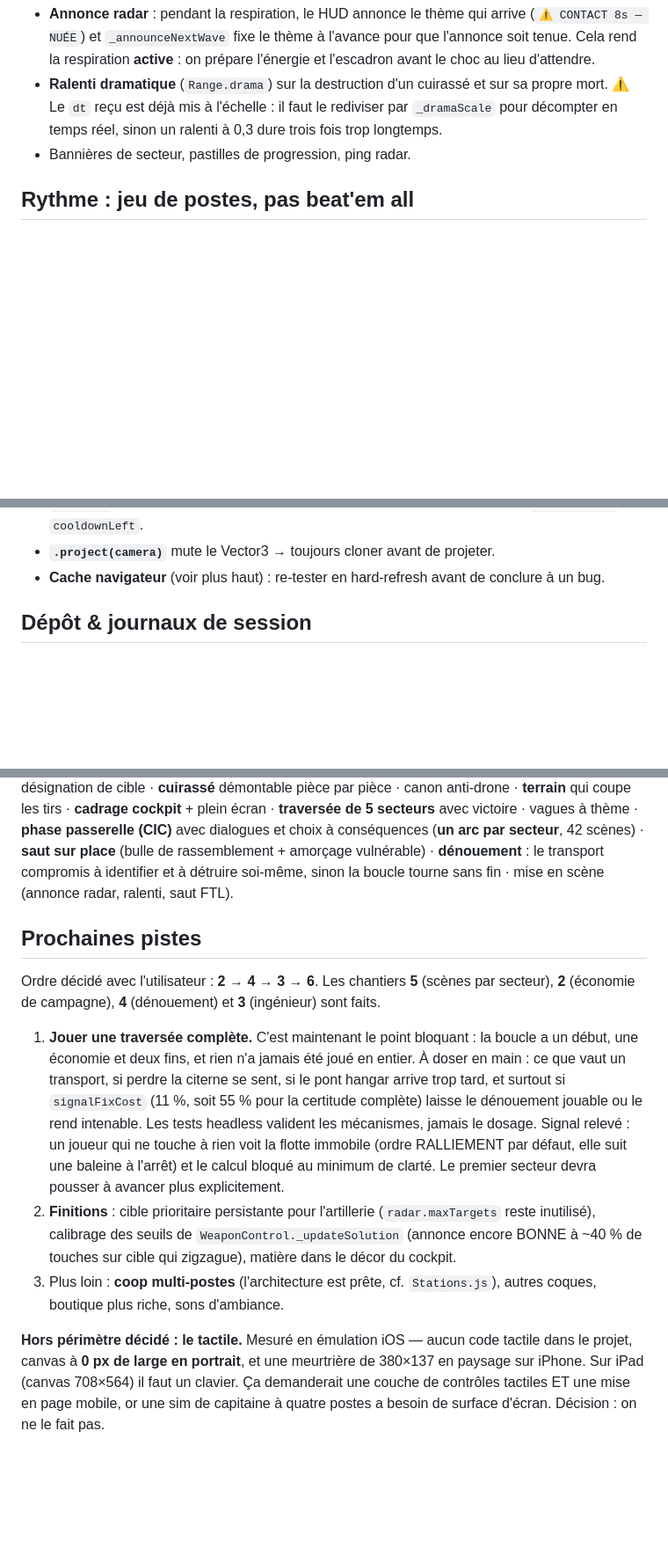
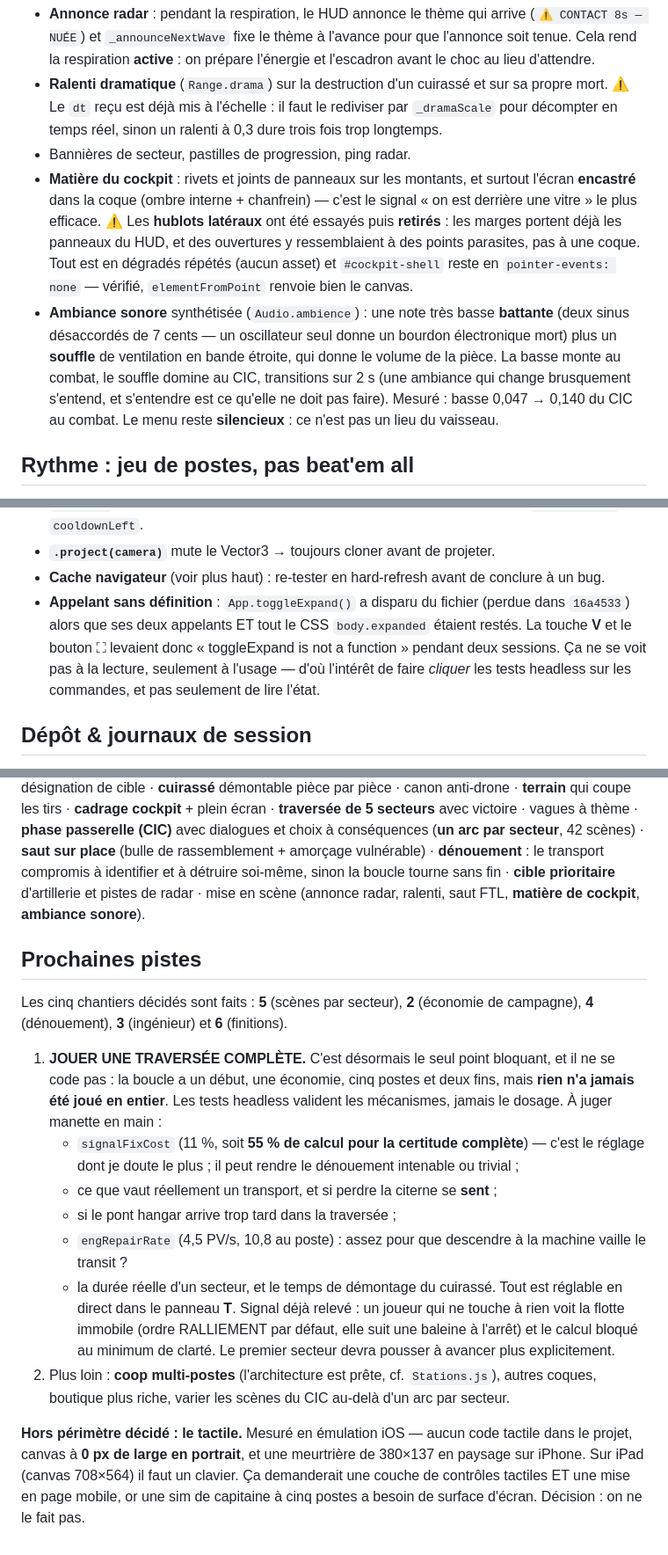
Before and after one commit to AnOnJoe/BSG, a Markdown page: CLAUDE.md, 3 parts joined by grey strips. Shown at 88% size. GitHub-like rendering; blank space fills up the shorter version.

```diff
--- a/CLAUDE.md
+++ b/CLAUDE.md
@@ -360,6 +360,18 @@ L'épique est un **contraste**, pas une intensité constante :
   ⚠ Le `dt` reçu est déjà mis à l'échelle : il faut le rediviser par `_dramaScale` pour
   décompter en temps réel, sinon un ralenti à 0,3 dure trois fois trop longtemps.
 - Bannières de secteur, pastilles de progression, ping radar.
+- **Matière du cockpit** : rivets et joints de panneaux sur les montants, et surtout l'écran
+  **encastré** dans la coque (ombre interne + chanfrein) — c'est le signal « on est derrière une
+  vitre » le plus efficace. ⚠ Les **hublots latéraux** ont été essayés puis **retirés** : les marges
+  portent déjà les panneaux du HUD, et des ouvertures y ressemblaient à des points parasites, pas à
+  une coque. Tout est en dégradés répétés (aucun asset) et `#cockpit-shell` reste en
+  `pointer-events: none` — vérifié, `elementFromPoint` renvoie bien le canvas.
+- **Ambiance sonore** synthétisée (`Audio.ambience`) : une note très basse **battante** (deux sinus
+  désaccordés de 7 cents — un oscillateur seul donne un bourdon électronique mort) plus un **souffle**
+  de ventilation en bande étroite, qui donne le volume de la pièce. La basse monte au combat, le
+  souffle domine au CIC, transitions sur 2 s (une ambiance qui change brusquement s'entend, et
+  s'entendre est ce qu'elle ne doit pas faire). Mesuré : basse 0,047 → 0,140 du CIC au combat. Le
+  menu reste **silencieux** : ce n'est pas un lieu du vaisseau.
 
 ## Rythme : jeu de postes, pas beat'em all
 Un jeu de postes **ne peut pas** être nerveux : sans respiration, on n'a jamais le temps de
@@ -612,6 +653,11 @@ intentions basse fréquence).
 - **`.project(camera)`** mute le Vector3 → toujours cloner avant de projeter.
 - **Cache navigateur** (voir plus haut) : re-tester en hard-refresh avant de conclure
   à un bug.
+- **Appelant sans définition** : `App.toggleExpand()` a disparu du fichier (perdue dans `16a4533`)
+  alors que ses deux appelants ET tout le CSS `body.expanded` étaient restés. La touche **V** et le
+  bouton ⛶ levaient donc « toggleExpand is not a function » pendant deux sessions. Ça ne se voit
+  pas à la lecture, seulement à l'usage — d'où l'intérêt de faire *cliquer* les tests headless sur
+  les commandes, et pas seulement de lire l'état.
 
 ## Dépôt & journaux de session
 - BSG est un **sous-dépôt git autonome** (`BSG/.git`), volontairement séparé du dépôt parent
@@ -639,29 +685,32 @@ canon anti-drone · **terrain** qui coupe les tirs · **cadrage cockpit** + plei
 **traversée de 5 secteurs** avec victoire · vagues à thème · **phase passerelle (CIC)** avec
 dialogues et choix à conséquences (**un arc par secteur**, 42 scènes) · **saut sur place** (bulle
 de rassemblement + amorçage vulnérable) · **dénouement** : le transport compromis à identifier
-et à détruire soi-même, sinon la boucle tourne sans fin · mise en scène (annonce radar, ralenti,
-saut FTL).
+et à détruire soi-même, sinon la boucle tourne sans fin · **cible prioritaire** d'artillerie et pistes de radar ·
+mise en scène (annonce radar, ralenti, saut FTL, **matière de cockpit**, **ambiance sonore**).
 
 ## Prochaines pistes
-Ordre décidé avec l'utilisateur : **2 → 4 → 3 → 6**. Les chantiers **5** (scènes par secteur),
-**2** (économie de campagne), **4** (dénouement) et **3** (ingénieur) sont faits.
+Les cinq chantiers décidés sont faits : **5** (scènes par secteur), **2** (économie de campagne),
+**4** (dénouement), **3** (ingénieur) et **6** (finitions).
 
-1. **Jouer une traversée complète.** C'est maintenant le point bloquant : la boucle a un début, une
-   économie et deux fins, et rien n'a jamais été joué en entier. À doser en main : ce que vaut un
-   transport, si perdre la citerne se sent, si le pont hangar arrive trop tard, et surtout si
-   `signalFixCost` (11 %, soit 55 % pour la certitude complète) laisse le dénouement jouable ou le
-   rend intenable. Les tests headless valident les mécanismes, jamais le dosage.
-   Signal relevé : un joueur qui ne touche à rien voit la flotte immobile (ordre RALLIEMENT par
+1. **JOUER UNE TRAVERSÉE COMPLÈTE.** C'est désormais le seul point bloquant, et il ne se code pas :
+   la boucle a un début, une économie, cinq postes et deux fins, mais **rien n'a jamais été joué en
+   entier**. Les tests headless valident les mécanismes, jamais le dosage. À juger manette en main :
+   - `signalFixCost` (11 %, soit **55 % de calcul pour la certitude complète**) — c'est le réglage
+     dont je doute le plus ; il peut rendre le dénouement intenable ou trivial ;
+   - ce que vaut réellement un transport, et si perdre la citerne se **sent** ;
+   - si le pont hangar arrive trop tard dans la traversée ;
+   - `engRepairRate` (4,5 PV/s, 10,8 au poste) : assez pour que descendre à la machine vaille le
+     transit ?
+   - la durée réelle d'un secteur, et le temps de démontage du cuirassé.
+   Tout est réglable en direct dans le panneau **T**.
+   Signal déjà relevé : un joueur qui ne touche à rien voit la flotte immobile (ordre RALLIEMENT par
    défaut, elle suit une baleine à l'arrêt) et le calcul bloqué au minimum de clarté. Le premier
    secteur devra pousser à avancer plus explicitement.
-2. **Finitions** : cible prioritaire persistante pour l'artillerie (`radar.maxTargets` reste
-   inutilisé), calibrage des seuils de `WeaponControl._updateSolution` (annonce encore BONNE à
-   ~40 % de touches sur cible qui zigzague), matière dans le décor du cockpit.
-3. Plus loin : **coop multi-postes** (l'architecture est prête, cf. `Stations.js`), autres coques,
-   boutique plus riche, sons d'ambiance.
+2. Plus loin : **coop multi-postes** (l'architecture est prête, cf. `Stations.js`), autres coques,
+   boutique plus riche, varier les scènes du CIC au-delà d'un arc par secteur.
 
 **Hors périmètre décidé : le tactile.** Mesuré en émulation iOS — aucun code tactile dans le
 projet, canvas à **0 px de large en portrait**, et une meurtrière de 380×137 en paysage sur
 iPhone. Sur iPad (canvas 708×564) il faut un clavier. Ça demanderait une couche de contrôles
-tactiles ET une mise en page mobile, or une sim de capitaine à quatre postes a besoin de surface
+tactiles ET une mise en page mobile, or une sim de capitaine à cinq postes a besoin de surface
 d'écran. Décision : on ne le fait pas.
```
Also changed, not shown: other parts of CLAUDE.md (+29 -0 lines), README.md (+21 -18 lines).
